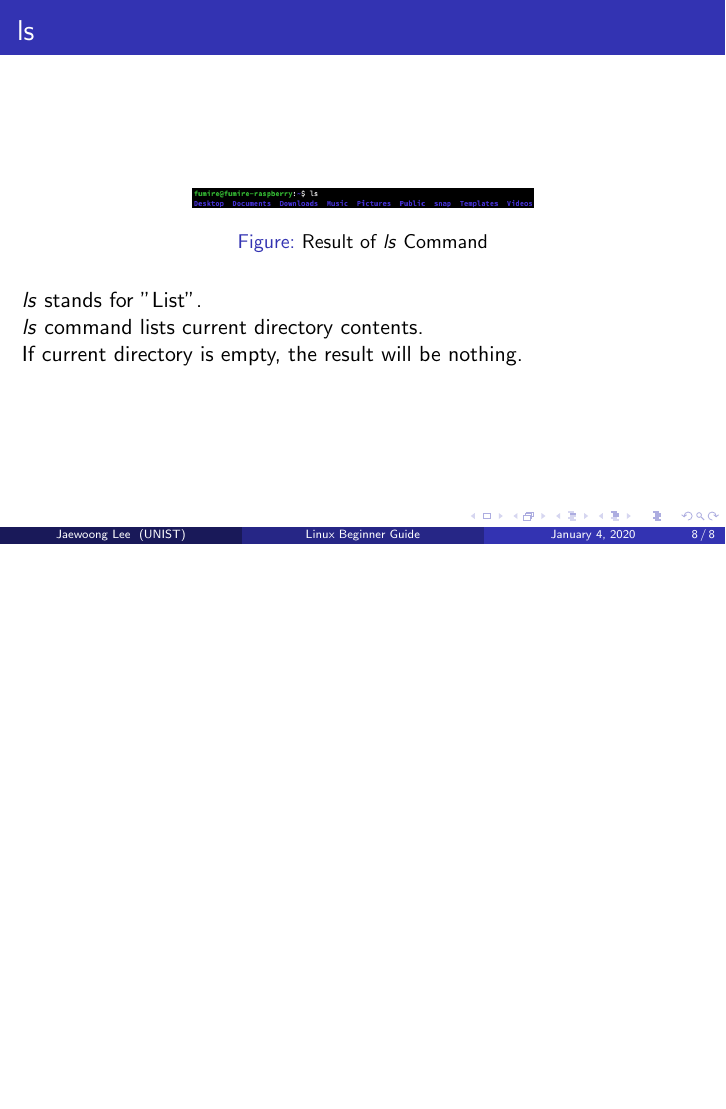
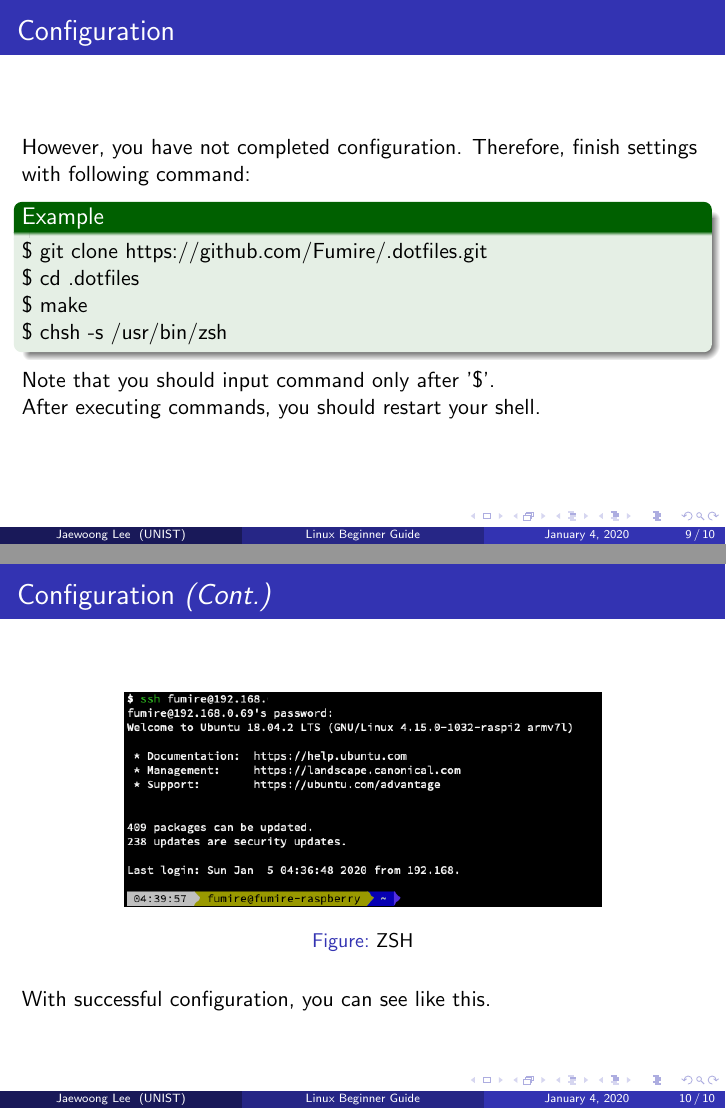
Before and after one commit to Fumire/LinuxLecture, LaTeX slides (linux.tex): page 8 of 8 before the commit and pages 9 and 10 of 10 after it, the two joined at a grey line, the shorter picture padded with empty space. Compiled offline with pdfLaTeX.

Commit message:
add configuration

```diff
--- a/linux.tex
+++ b/linux.tex
@@ -104,13 +105,37 @@
 		\frametitle{ls}
 		\begin{figure}[h!]
 			\centering
-			\includegraphics[width=0.5 \linewidth]{figures/3.png}
+			\includegraphics[width=0.7 \linewidth]{figures/3.png}
 			\caption{Result of \textit{ls} Command}
 		\end{figure}
 
 		\textit{ls} stands for "List". \\
 		\textit{ls} command lists current directory contents. \\
 		If current directory is empty, the result will be nothing.
+	\end{frame}
+
+	\begin{frame}
+		\frametitle{Configuration}
+		However, you have not completed configuration. Therefore, finish settings with following command:
+		\begin{example}
+			\$ git clone https://github.com/Fumire/.dotfiles.git \\
+			\$ cd .dotfiles \\
+			\$ make \\
+			\$ chsh -s /usr/bin/zsh
+		\end{example}
+		Note that you should input command only after '\$'. \\
+		After executing commands, you should restart your shell.
+	\end{frame}
+
+	\begin{frame}
+		\frametitle{Configuration \textit{(Cont.)}}
+		\begin{figure}[h!]
+			\centering
+			\includegraphics[width=0.7 \linewidth]{figures/4.png}
+			\caption{ZSH}
+		\end{figure}
+
+		With successful configuration, you can see like this.
 	\end{frame}
 
 	\section{Edit File with VIM}
```
Also changed, not shown: figures/4.png (added), linux.pdf, linux.tex (3 more changed lines).
